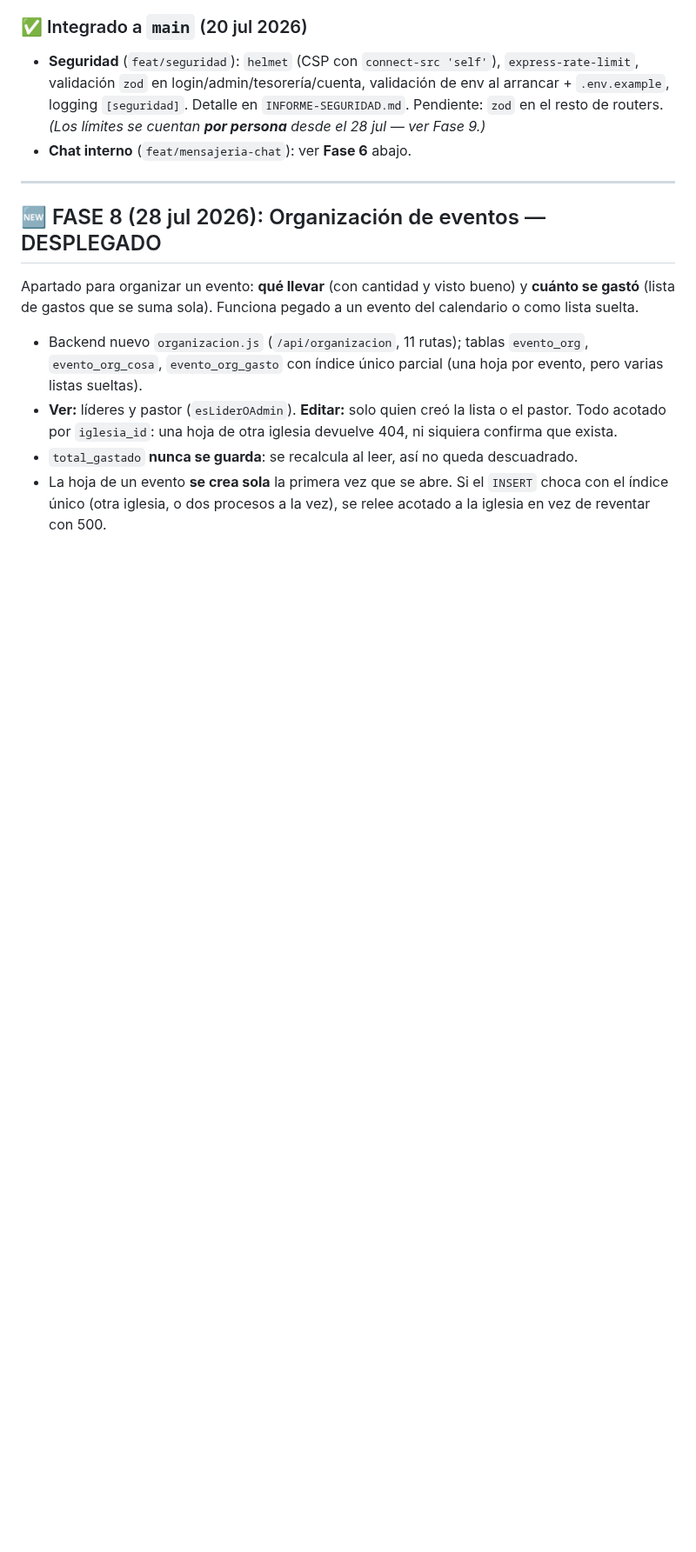
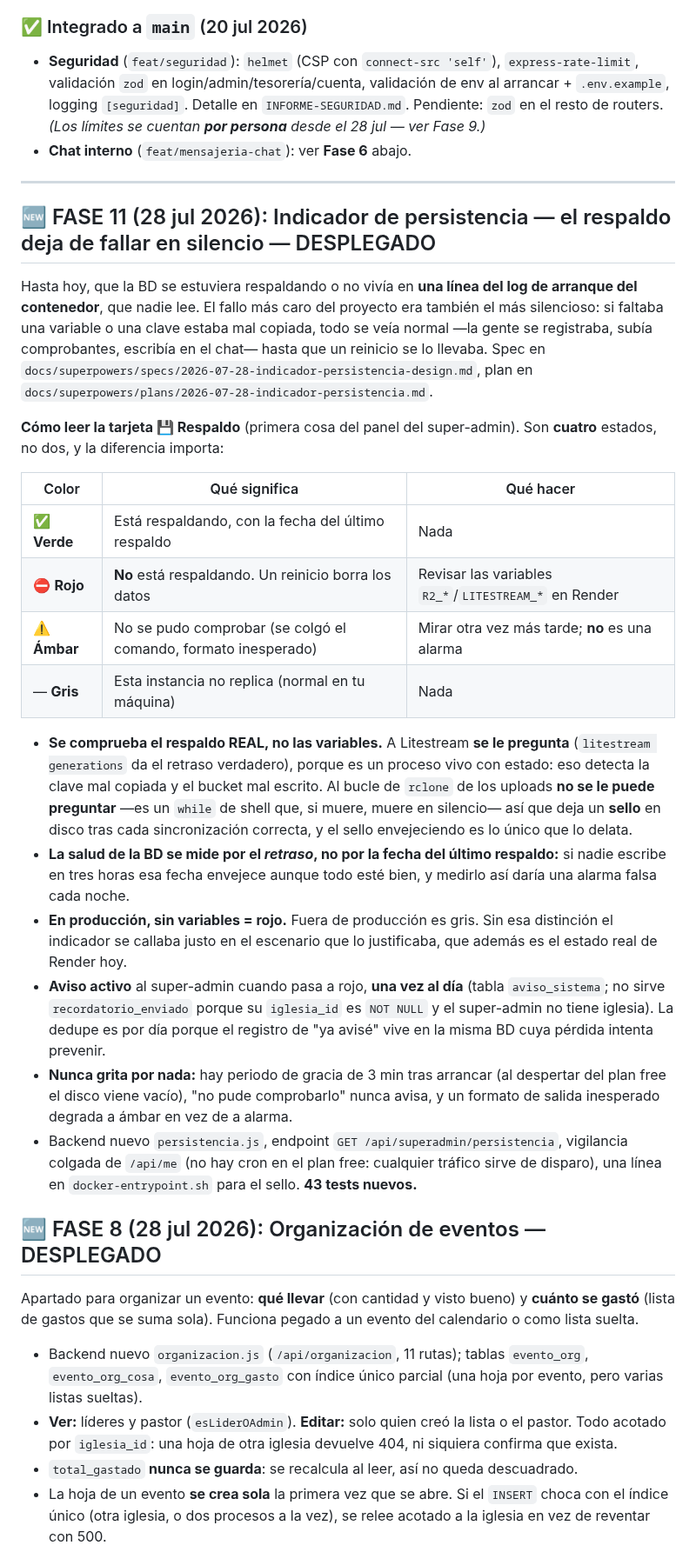
Before and after one commit to 77pablo/iglesia-app, a Markdown page: ESTADO.md, the part around one of its changes. Shown at 87% size. Rendered like a GitHub page; blank space fills up the shorter version.

```diff
--- a/ESTADO.md
+++ b/ESTADO.md
@@ -59,6 +59,26 @@ Los hallazgos **B1–B7** de aquella auditoría (obispo con permisos de admin, f
 - **Chat interno** (`feat/mensajeria-chat`): ver **Fase 6** abajo.
 
 ---
+
+## 🆕 FASE 11 (28 jul 2026): Indicador de persistencia — el respaldo deja de fallar en silencio — DESPLEGADO
+
+Hasta hoy, que la BD se estuviera respaldando o no vivía en **una línea del log de arranque del contenedor**, que nadie lee. El fallo más caro del proyecto era también el más silencioso: si faltaba una variable o una clave estaba mal copiada, todo se veía normal —la gente se registraba, subía comprobantes, escribía en el chat— hasta que un reinicio se lo llevaba. Spec en `docs/superpowers/specs/2026-07-28-indicador-persistencia-design.md`, plan en `docs/superpowers/plans/2026-07-28-indicador-persistencia.md`.
+
+**Cómo leer la tarjeta 💾 Respaldo** (primera cosa del panel del super-admin). Son **cuatro** estados, no dos, y la diferencia importa:
+
+| Color | Qué significa | Qué hacer |
+|---|---|---|
+| ✅ **Verde** | Está respaldando, con la fecha del último respaldo | Nada |
+| ⛔ **Rojo** | **No** está respaldando. Un reinicio borra los datos | Revisar las variables `R2_*`/`LITESTREAM_*` en Render |
+| ⚠️ **Ámbar** | No se pudo comprobar (se colgó el comando, formato inesperado) | Mirar otra vez más tarde; **no** es una alarma |
+| — **Gris** | Esta instancia no replica (normal en tu máquina) | Nada |
+
+- **Se comprueba el respaldo REAL, no las variables.** A Litestream **se le pregunta** (`litestream generations` da el retraso verdadero), porque es un proceso vivo con estado: eso detecta la clave mal copiada y el bucket mal escrito. Al bucle de `rclone` de los uploads **no se le puede preguntar** —es un `while` de shell que, si muere, muere en silencio— así que deja un **sello** en disco tras cada sincronización correcta, y el sello envejeciendo es lo único que lo delata.
+- **La salud de la BD se mide por el *retraso*, no por la fecha del último respaldo:** si nadie escribe en tres horas esa fecha envejece aunque todo esté bien, y medirlo así daría una alarma falsa cada noche.
+- **En producción, sin variables = rojo.** Fuera de producción es gris. Sin esa distinción el indicador se callaba justo en el escenario que lo justificaba, que además es el estado real de Render hoy.
+- **Aviso activo** al super-admin cuando pasa a rojo, **una vez al día** (tabla `aviso_sistema`; no sirve `recordatorio_enviado` porque su `iglesia_id` es `NOT NULL` y el super-admin no tiene iglesia). La dedupe es por día porque el registro de "ya avisé" vive en la misma BD cuya pérdida intenta prevenir.
+- **Nunca grita por nada:** hay periodo de gracia de 3 min tras arrancar (al despertar del plan free el disco viene vacío), "no pude comprobarlo" nunca avisa, y un formato de salida inesperado degrada a ámbar en vez de a alarma.
+- Backend nuevo `persistencia.js`, endpoint `GET /api/superadmin/persistencia`, vigilancia colgada de `/api/me` (no hay cron en el plan free: cualquier tráfico sirve de disparo), una línea en `docker-entrypoint.sh` para el sello. **43 tests nuevos.**
 
 ## 🆕 FASE 8 (28 jul 2026): Organización de eventos — DESPLEGADO
 
```
Also changed, not shown: other parts of ESTADO.md (+10 -3 lines).
